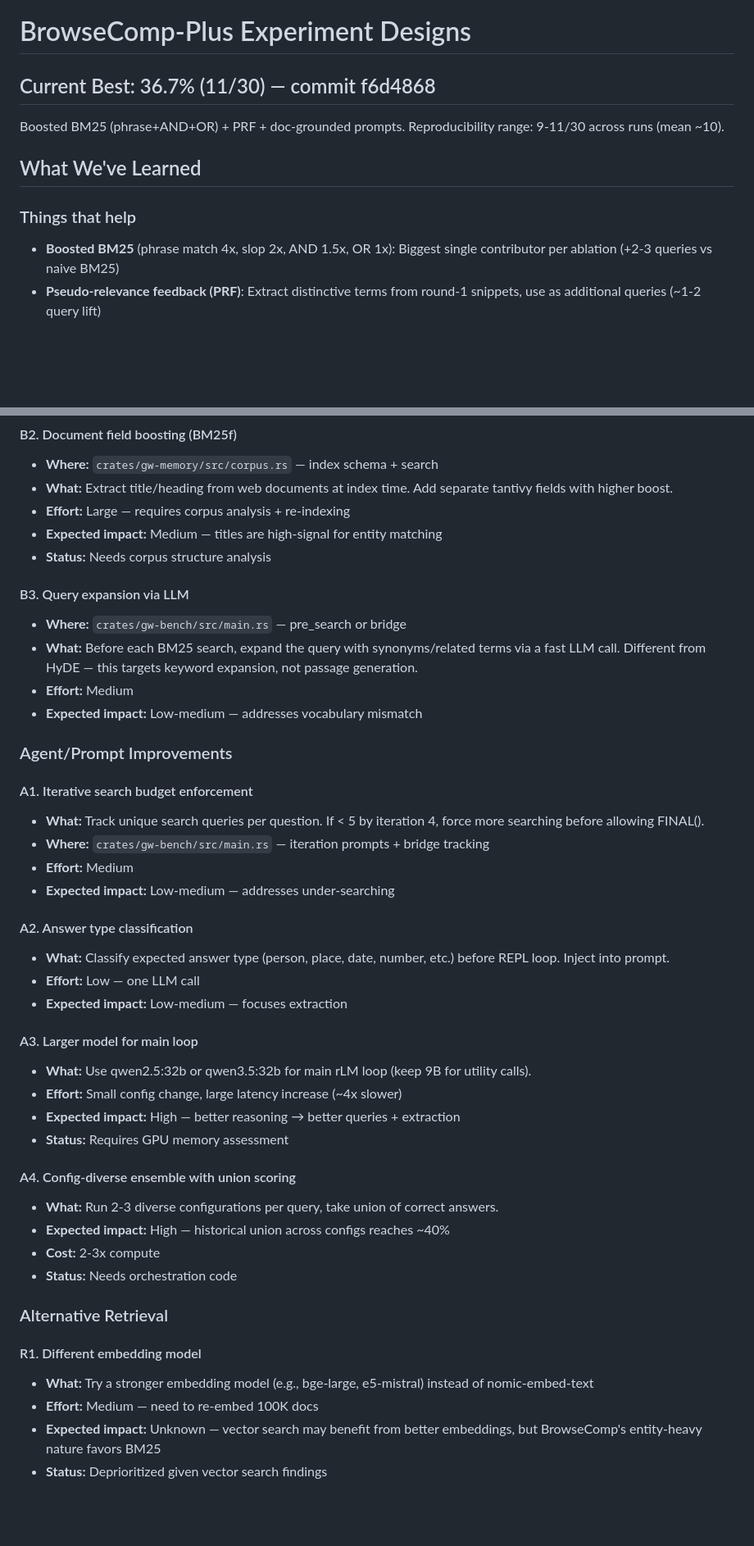
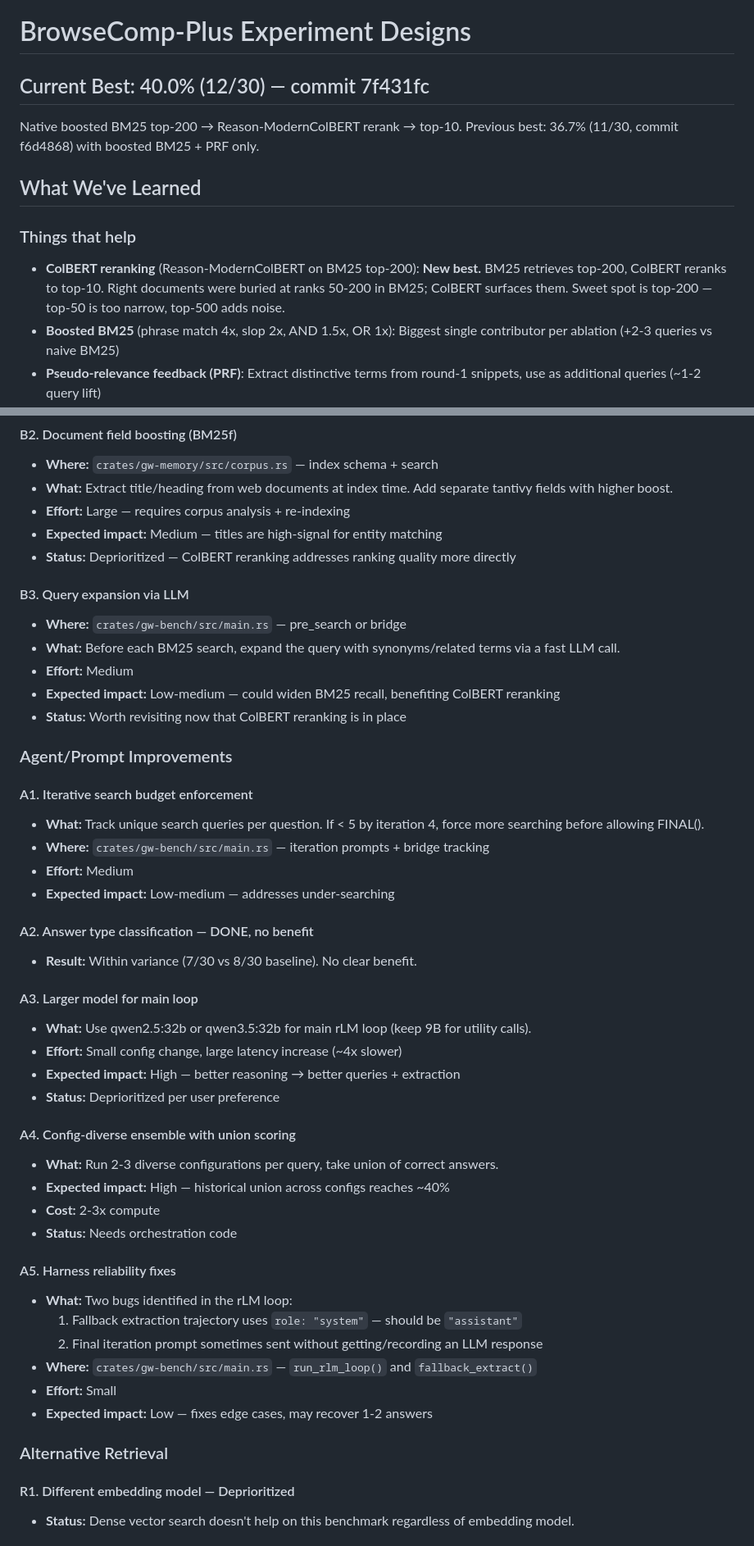
Before and after one commit to approximatelylinear/greatwheel, a Markdown page: bench/browsecomp/EXPERIMENTS.md, 2 parts joined by grey strips. Shown at 82% size. GitHub-like rendering; blank space fills up the shorter version.

```diff
--- a/bench/browsecomp/EXPERIMENTS.md
+++ b/bench/browsecomp/EXPERIMENTS.md
@@ -1,13 +1,14 @@
 # BrowseComp-Plus Experiment Designs
 
-## Current Best: 36.7% (11/30) — commit f6d4868
+## Current Best: 40.0% (12/30) — commit 7f431fc
 
-Boosted BM25 (phrase+AND+OR) + PRF + doc-grounded prompts.
-Reproducibility range: 9-11/30 across runs (mean ~10).
+Native boosted BM25 top-200 → Reason-ModernColBERT rerank → top-10.
+Previous best: 36.7% (11/30, commit f6d4868) with boosted BM25 + PRF only.
 
 ## What We've Learned
 
 ### Things that help
+- **ColBERT reranking** (Reason-ModernColBERT on BM25 top-200): **New best.** BM25 retrieves top-200, ColBERT reranks to top-10. Right documents were buried at ranks 50-200 in BM25; ColBERT surfaces them. Sweet spot is top-200 — top-50 is too narrow, top-500 adds noise.
 - **Boosted BM25** (phrase match 4x, slop 2x, AND 1.5x, OR 1x): Biggest single contributor per ablation (+2-3 queries vs naive BM25)
 - **Pseudo-relevance feedback (PRF)**: Extract distinctive terms from round-1 snippets, use as additional queries (~1-2 query lift)
 - **Doc-grounded prompts**: Force get_document()+llm_query(), emphasize corpus-only answers
@@ -114,13 +140,14 @@ The bottleneck is LLM inference in the rLM loop, not search latency.
 - **What:** Extract title/heading from web documents at index time. Add separate tantivy fields with higher boost.
 - **Effort:** Large — requires corpus analysis + re-indexing
 - **Expected impact:** Medium — titles are high-signal for entity matching
-- **Status:** Needs corpus structure analysis
+- **Status:** Deprioritized — ColBERT reranking addresses ranking quality more directly
 
 #### B3. Query expansion via LLM
 - **Where:** `crates/gw-bench/src/main.rs` — pre_search or bridge
-- **What:** Before each BM25 search, expand the query with synonyms/related terms via a fast LLM call. Different from HyDE — this targets keyword expansion, not passage generation.
+- **What:** Before each BM25 search, expand the query with synonyms/related terms via a fast LLM call.
 - **Effort:** Medium
-- **Expected impact:** Low-medium — addresses vocabulary mismatch
+- **Expected impact:** Low-medium — could widen BM25 recall, benefiting ColBERT reranking
+- **Status:** Worth revisiting now that ColBERT reranking is in place
 
 ### Agent/Prompt Improvements
 
@@ -130,16 +157,14 @@ The bottleneck is LLM inference in the rLM loop, not search latency.
 - **Effort:** Medium
 - **Expected impact:** Low-medium — addresses under-searching
 
-#### A2. Answer type classification
-- **What:** Classify expected answer type (person, place, date, number, etc.) before REPL loop. Inject into prompt.
-- **Effort:** Low — one LLM call
-- **Expected impact:** Low-medium — focuses extraction
+#### A2. Answer type classification — DONE, no benefit
+- **Result:** Within variance (7/30 vs 8/30 baseline). No clear benefit.
 
 #### A3. Larger model for main loop
 - **What:** Use qwen2.5:32b or qwen3.5:32b for main rLM loop (keep 9B for utility calls).
 - **Effort:** Small config change, large latency increase (~4x slower)
 - **Expected impact:** High — better reasoning → better queries + extraction
-- **Status:** Requires GPU memory assessment
+- **Status:** Deprioritized per user preference
 
 #### A4. Config-diverse ensemble with union scoring
 - **What:** Run 2-3 diverse configurations per query, take union of correct answers.
@@ -147,11 +172,16 @@ The bottleneck is LLM inference in the rLM loop, not search latency.
 - **Cost:** 2-3x compute
 - **Status:** Needs orchestration code
 
+#### A5. Harness reliability fixes
+- **What:** Two bugs identified in the rLM loop:
+  1. Fallback extraction trajectory uses `role: "system"` — should be `"assistant"`
+  2. Final iteration prompt sometimes sent without getting/recording an LLM response
+- **Where:** `crates/gw-bench/src/main.rs` — `run_rlm_loop()` and `fallback_extract()`
+- **Effort:** Small
+- **Expected impact:** Low — fixes edge cases, may recover 1-2 answers
+
 ### Alternative Retrieval
 
-#### R1. Different embedding model
-- **What:** Try a stronger embedding model (e.g., bge-large, e5-mistral) instead of nomic-embed-text
-- **Effort:** Medium — need to re-embed 100K docs
-- **Expected impact:** Unknown — vector search may benefit from better embeddings, but BrowseComp's entity-heavy nature favors BM25
-- **Status:** Deprioritized given vector search findings
+#### R1. Different embedding model — Deprioritized
+- **Status:** Dense vector search doesn't help on this benchmark regardless of embedding model.
 
```
Also changed, not shown: other parts of bench/browsecomp/EXPERIMENTS.md (+56 -40 lines).
